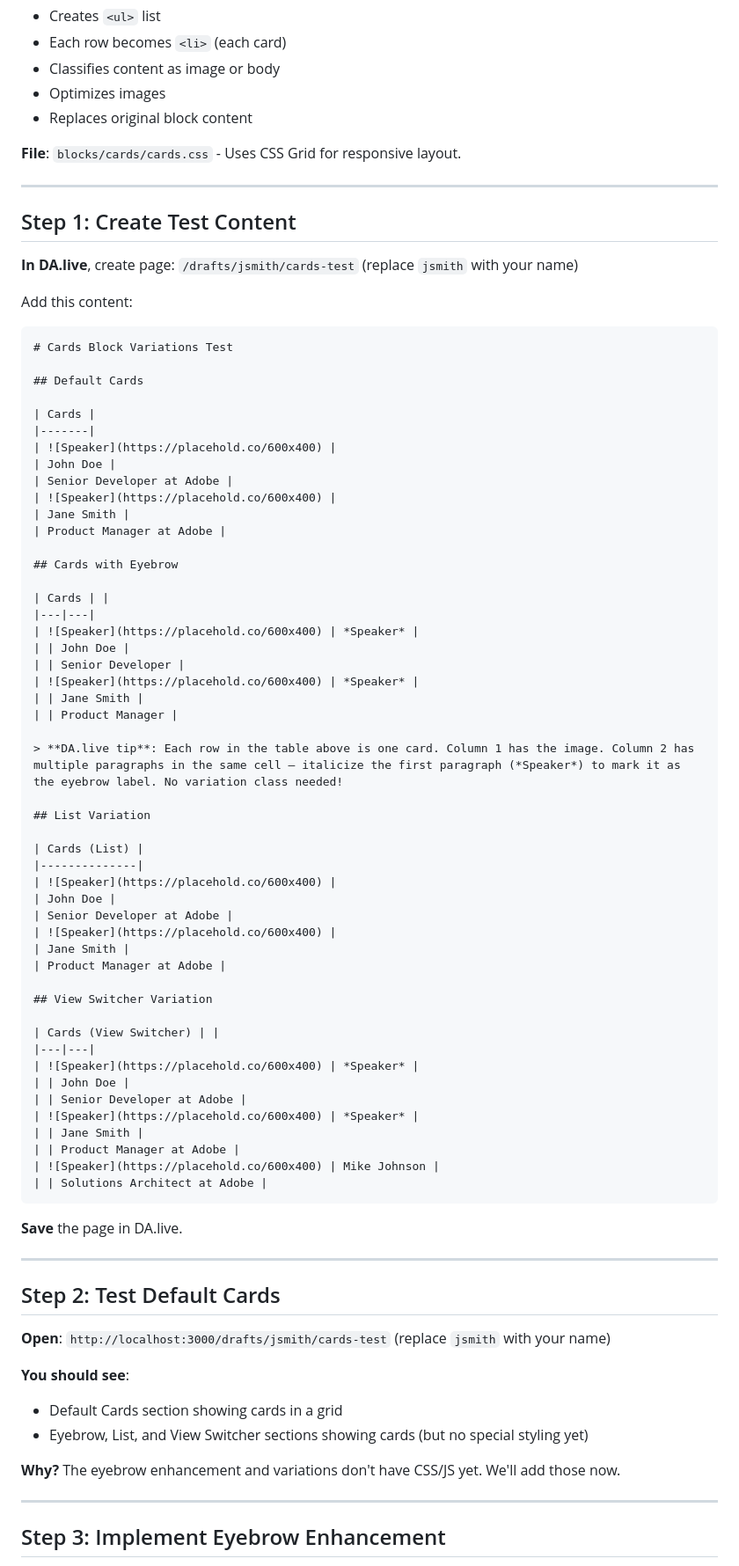
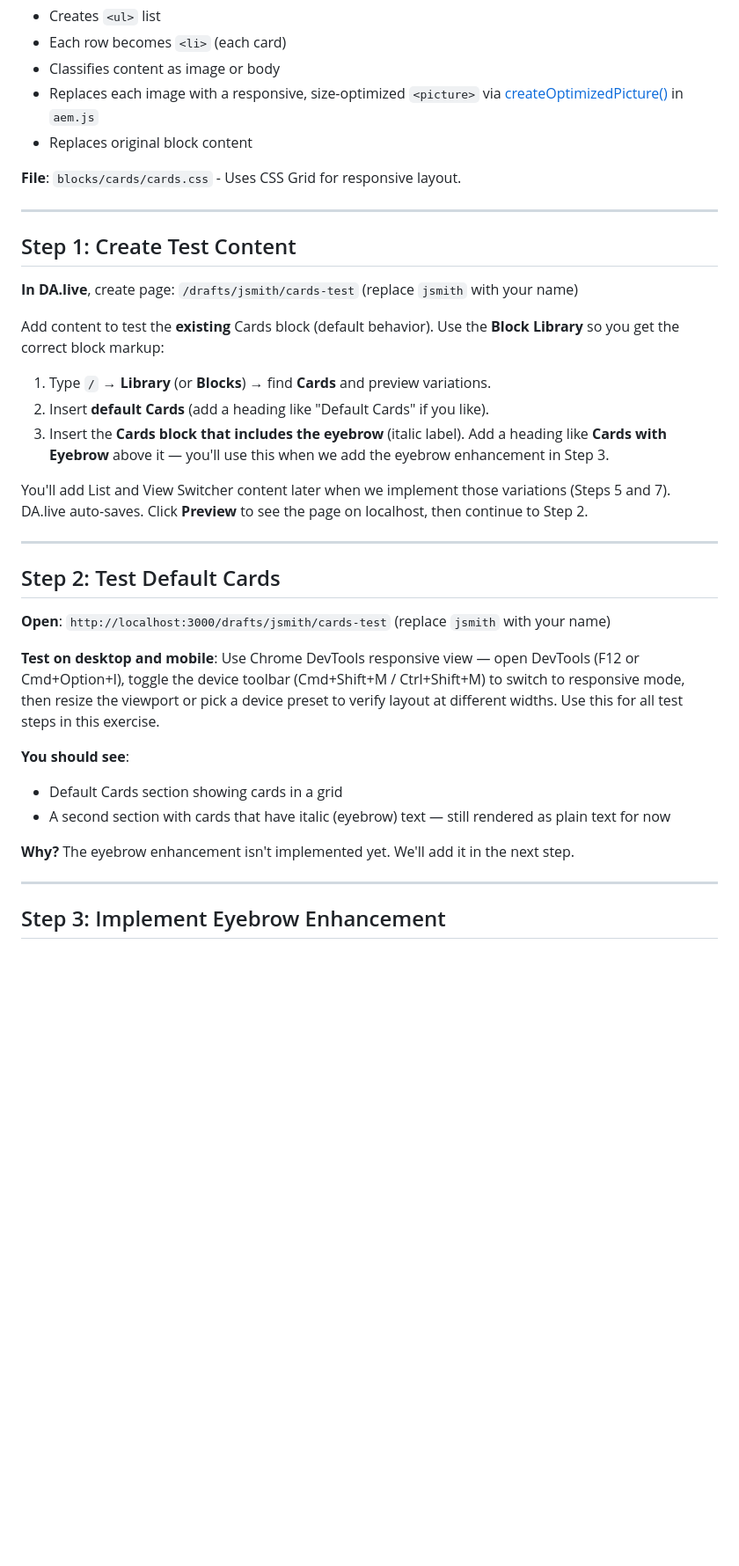
Before and after one commit to cloudadoption/nycmasterclass, a Markdown page: labs/exercise2/instructions.md, the part around one of its changes. Shown at 88% size. Rendered like a GitHub page; blank space fills up the shorter version.

Commit message:
chore: exercise2 minor refactor

````diff
--- a/labs/exercise2/instructions.md
+++ b/labs/exercise2/instructions.md
@@ -181,7 +188,7 @@ export default function decorate(block) {
 - Creates `<ul>` list
 - Each row becomes `<li>` (each card)
 - Classifies content as image or body
-- Optimizes images
+- Replaces each image with a responsive, size-optimized `<picture>` via [createOptimizedPicture()](../../scripts/aem.js) in `aem.js`
 - Replaces original block content
 
 **File**: `blocks/cards/cards.css` - Uses CSS Grid for responsive layout.
@@ -192,61 +199,13 @@ export default function decorate(block) {
 
 **In DA.live**, create page: `/drafts/jsmith/cards-test` (replace `jsmith` with your name)
 
-Add this content:
+Add content to test the **existing** Cards block (default behavior). Use the **Block Library** so you get the correct block markup:
 
-```
-# Cards Block Variations Test
+1. Type `/` → **Library** (or **Blocks**) → find **Cards** and preview variations.
+2. Insert **default Cards** (add a heading like "Default Cards" if you like).
+3. Insert the **Cards block that includes the eyebrow** (italic label). Add a heading like **Cards with Eyebrow** above it — you'll use this when we add the eyebrow enhancement in Step 3.
 
-## Default Cards
-
-| Cards |
-|-------|
-| ![Speaker](https://placehold.co/600x400) |
-| John Doe |
-| Senior Developer at Adobe |
-| ![Speaker](https://placehold.co/600x400) |
-| Jane Smith |
-| Product Manager at Adobe |
-
-## Cards with Eyebrow
-
-| Cards | |
-|---|---|
-| ![Speaker](https://placehold.co/600x400) | *Speaker* |
-| | John Doe |
-| | Senior Developer |
-| ![Speaker](https://placehold.co/600x400) | *Speaker* |
-| | Jane Smith |
-| | Product Manager |
-
-> **DA.live tip**: Each row in the table above is one card. Column 1 has the image. Column 2 has multiple paragraphs in the same cell — italicize the first paragraph (*Speaker*) to mark it as the eyebrow label. No variation class needed!
-
-## List Variation
-
-| Cards (List) |
-|--------------|
-| ![Speaker](https://placehold.co/600x400) |
-| John Doe |
-| Senior Developer at Adobe |
-| ![Speaker](https://placehold.co/600x400) |
-| Jane Smith |
-| Product Manager at Adobe |
-
-## View Switcher Variation
-
-| Cards (View Switcher) | |
-|---|---|
-| ![Speaker](https://placehold.co/600x400) | *Speaker* |
-| | John Doe |
-| | Senior Developer at Adobe |
-| ![Speaker](https://placehold.co/600x400) | *Speaker* |
-| | Jane Smith |
-| | Product Manager at Adobe |
-| ![Speaker](https://placehold.co/600x400) | Mike Johnson |
-| | Solutions Architect at Adobe |
-```
-
-**Save** the page in DA.live.
+You'll add List and View Switcher content later when we implement those variations (Steps 5 and 7). DA.live auto-saves. Click **Preview** to see the page on localhost, then continue to Step 2.
 
 ---
 
@@ -254,11 +213,13 @@ Add this content:
 
 **Open**: `http://localhost:3000/drafts/jsmith/cards-test` (replace `jsmith` with your name)
 
+**Test on desktop and mobile**: Use Chrome DevTools responsive view — open DevTools (F12 or Cmd+Option+I), toggle the device toolbar (Cmd+Shift+M / Ctrl+Shift+M) to switch to responsive mode, then resize the viewport or pick a device preset to verify layout at different widths. Use this for all test steps in this exercise.
+
 **You should see**:
 - Default Cards section showing cards in a grid
-- Eyebrow, List, and View Switcher sections showing cards (but no special styling yet)
+- A second section with cards that have italic (eyebrow) text — still rendered as plain text for now
 
-**Why?** The eyebrow enhancement and variations don't have CSS/JS yet. We'll add those now.
+**Why?** The eyebrow enhancement isn't implemented yet. We'll add it in the next step.
 
 ---
 
````
Also changed, not shown: other parts of labs/exercise2/instructions.md (+23 -9 lines), labs/SETUP.md (+0 -4 lines).
